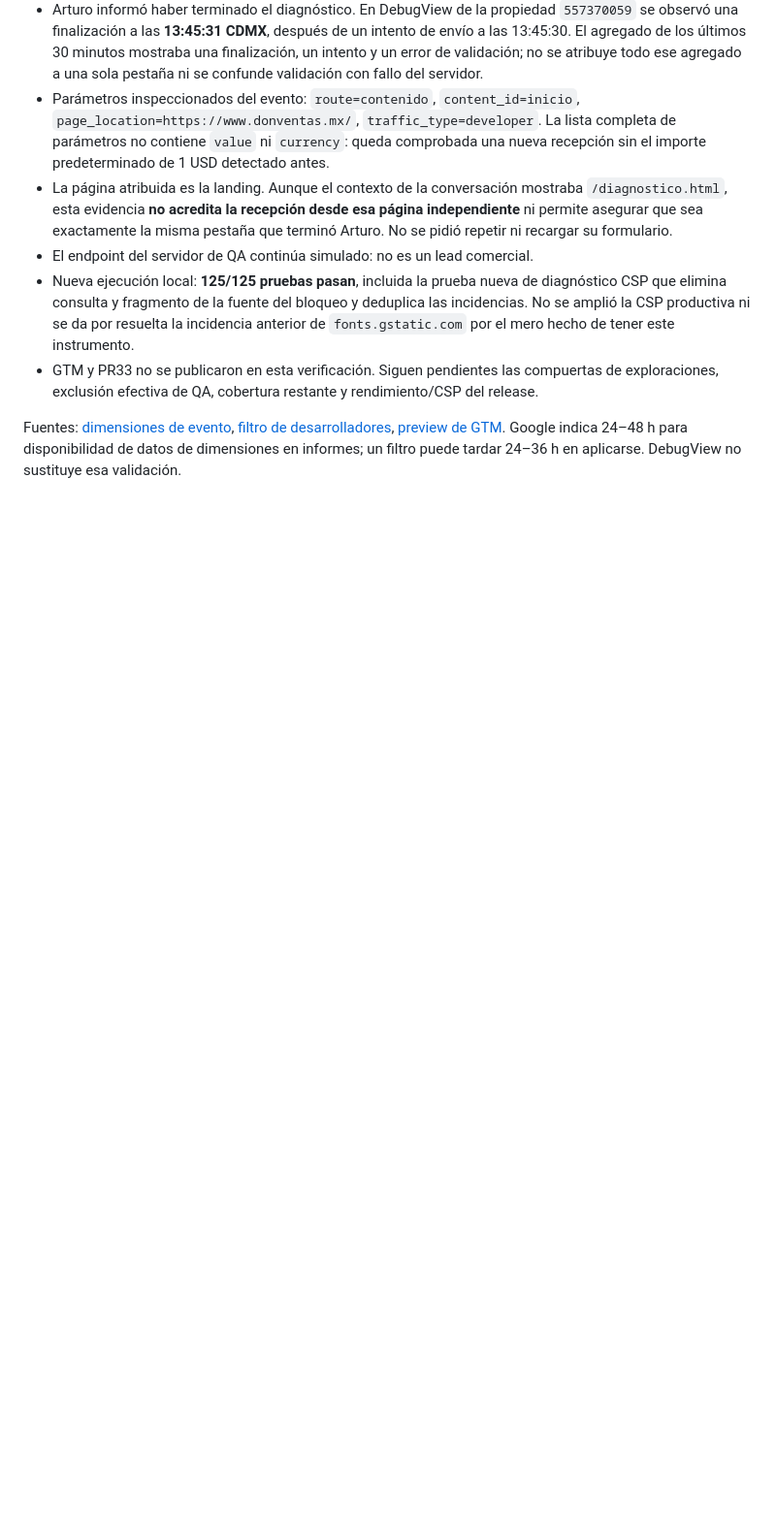
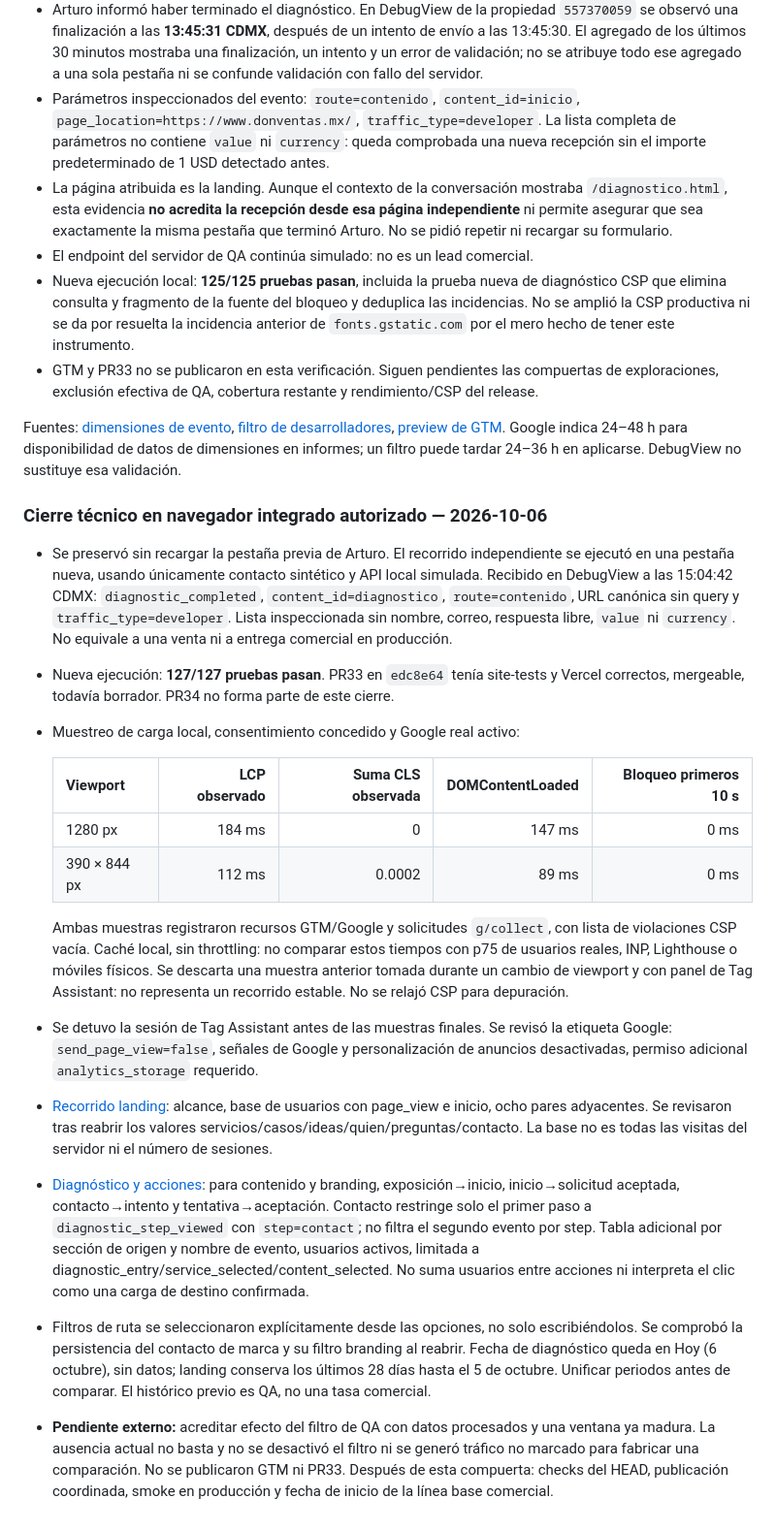
Before and after one commit to donventas/landing, a Markdown page: ANALYTICS-GA4-SETUP.md, the part around one of its changes. Shown at 97% size. Drawn GitHub-style; blank space fills up the shorter version.

Commit message:
Record completed analytics QA and native funnel configuration

```diff
--- a/ANALYTICS-GA4-SETUP.md
+++ b/ANALYTICS-GA4-SETUP.md
@@ -303,3 +303,50 @@ Fuentes: [dimensiones de evento](https://support.google.com/analytics/answer/142
 [preview de GTM](https://support.google.com/tagmanager/answer/6107056).
 Google indica 24–48 h para disponibilidad de datos de dimensiones en informes;
 un filtro puede tardar 24–36 h en aplicarse. DebugView no sustituye esa validación.
+
+### Cierre técnico en navegador integrado autorizado — 2026-10-06
+
+- Se preservó sin recargar la pestaña previa de Arturo. El recorrido independiente
+  se ejecutó en una pestaña nueva, usando únicamente contacto sintético y API local
+  simulada. Recibido en DebugView a las 15:04:42 CDMX: `diagnostic_completed`,
+  `content_id=diagnostico`, `route=contenido`, URL canónica sin query y
+  `traffic_type=developer`. Lista inspeccionada sin nombre, correo, respuesta libre,
+  `value` ni `currency`. No equivale a una venta ni a entrega comercial en producción.
+- Nueva ejecución: **127/127 pruebas pasan**. PR33 en `edc8e64` tenía site-tests y
+  Vercel correctos, mergeable, todavía borrador. PR34 no forma parte de este cierre.
+- Muestreo de carga local, consentimiento concedido y Google real activo:
+
+  | Viewport | LCP observado | Suma CLS observada | DOMContentLoaded | Bloqueo primeros 10 s |
+  |---|---:|---:|---:|---:|
+  | 1280 px | 184 ms | 0 | 147 ms | 0 ms |
+  | 390 × 844 px | 112 ms | 0.0002 | 89 ms | 0 ms |
+
+  Ambas muestras registraron recursos GTM/Google y solicitudes `g/collect`, con
+  lista de violaciones CSP vacía. Caché local, sin throttling: no comparar estos
+  tiempos con p75 de usuarios reales, INP, Lighthouse o móviles físicos. Se descarta
+  una muestra anterior tomada durante un cambio de viewport y con panel de Tag
+  Assistant: no representa un recorrido estable. No se relajó CSP para depuración.
+- Se detuvo la sesión de Tag Assistant antes de las muestras finales. Se revisó
+  la etiqueta Google: `send_page_view=false`, señales de Google y personalización
+  de anuncios desactivadas, permiso adicional `analytics_storage` requerido.
+- [Recorrido landing](https://analytics.google.com/analytics/web/?authuser=1#/analysis/a410707546p557370059/edit/FvgmjU3lSEGrL1jcQxrbZQ):
+  alcance, base de usuarios con page_view e inicio, ocho pares adyacentes. Se
+  revisaron tras reabrir los valores servicios/casos/ideas/quien/preguntas/contacto.
+  La base no es todas las visitas del servidor ni el número de sesiones.
+- [Diagnóstico y acciones](https://analytics.google.com/analytics/web/?authuser=1#/analysis/a410707546p557370059/edit/G1neRna4QlyVsXD8nW393w):
+  para contenido y branding, exposición→inicio, inicio→solicitud aceptada,
+  contacto→intento y tentativa→aceptación. Contacto restringe solo el primer paso a
+  `diagnostic_step_viewed` con `step=contact`; no filtra el segundo evento por step.
+  Tabla adicional por sección de origen y nombre de evento, usuarios activos,
+  limitada a diagnostic_entry/service_selected/content_selected. No suma usuarios
+  entre acciones ni interpreta el clic como una carga de destino confirmada.
+- Filtros de ruta se seleccionaron explícitamente desde las opciones, no solo
+  escribiéndolos. Se comprobó la persistencia del contacto de marca y su filtro
+  branding al reabrir. Fecha de diagnóstico queda en Hoy (6 octubre), sin datos;
+  landing conserva los últimos 28 días hasta el 5 de octubre. Unificar periodos
+  antes de comparar. El histórico previo es QA, no una tasa comercial.
+- **Pendiente externo:** acreditar efecto del filtro de QA con datos procesados
+  y una ventana ya madura. La ausencia actual no basta y no se desactivó el filtro
+  ni se generó tráfico no marcado para fabricar una comparación. No se publicaron
+  GTM ni PR33. Después de esta compuerta: checks del HEAD, publicación coordinada,
+  smoke en producción y fecha de inicio de la línea base comercial.
```
Also changed, not shown: other parts of ANALYTICS-GA4-SETUP.md (+4 -4 lines), ANALYTICS-FUNNEL.md (+17 -1 lines).
